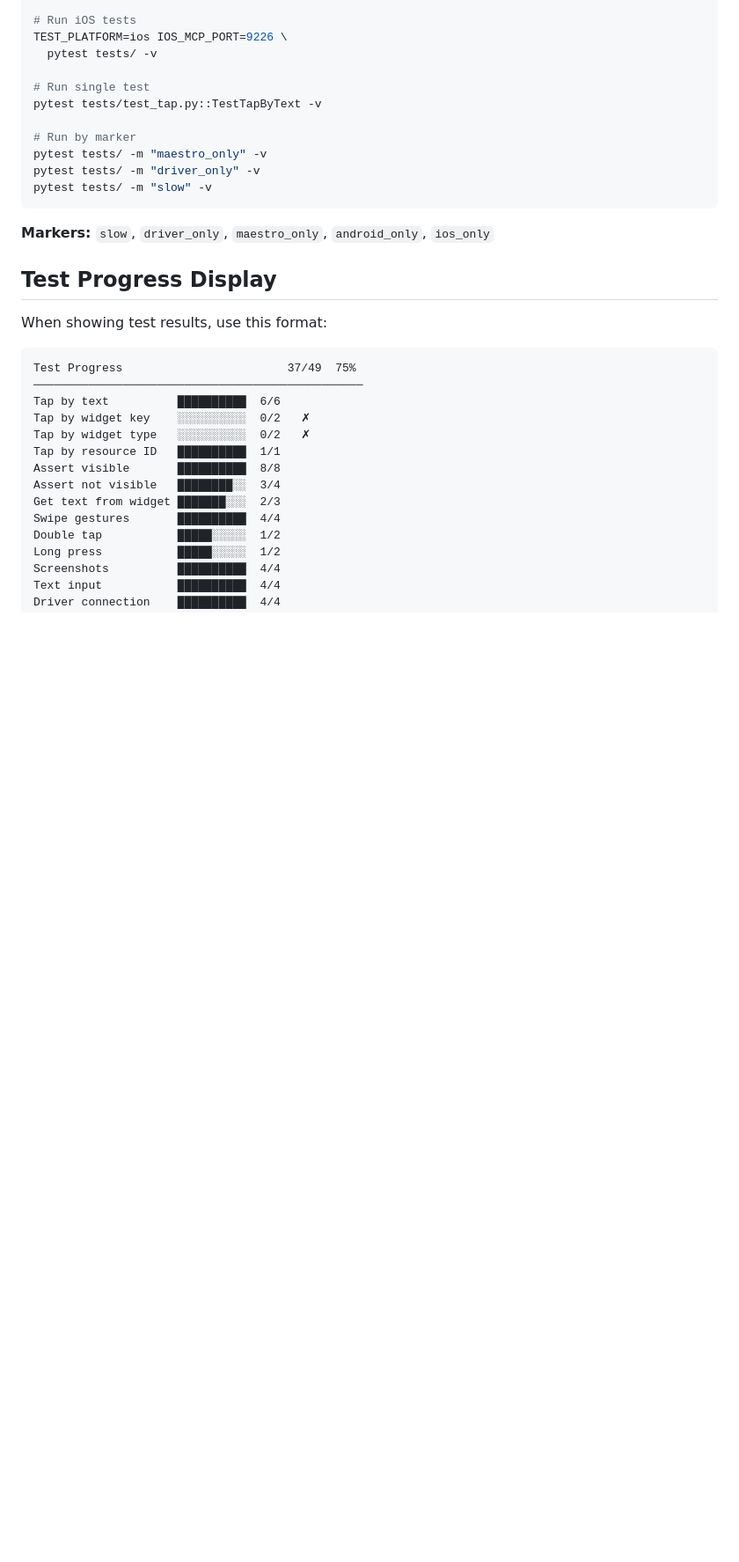
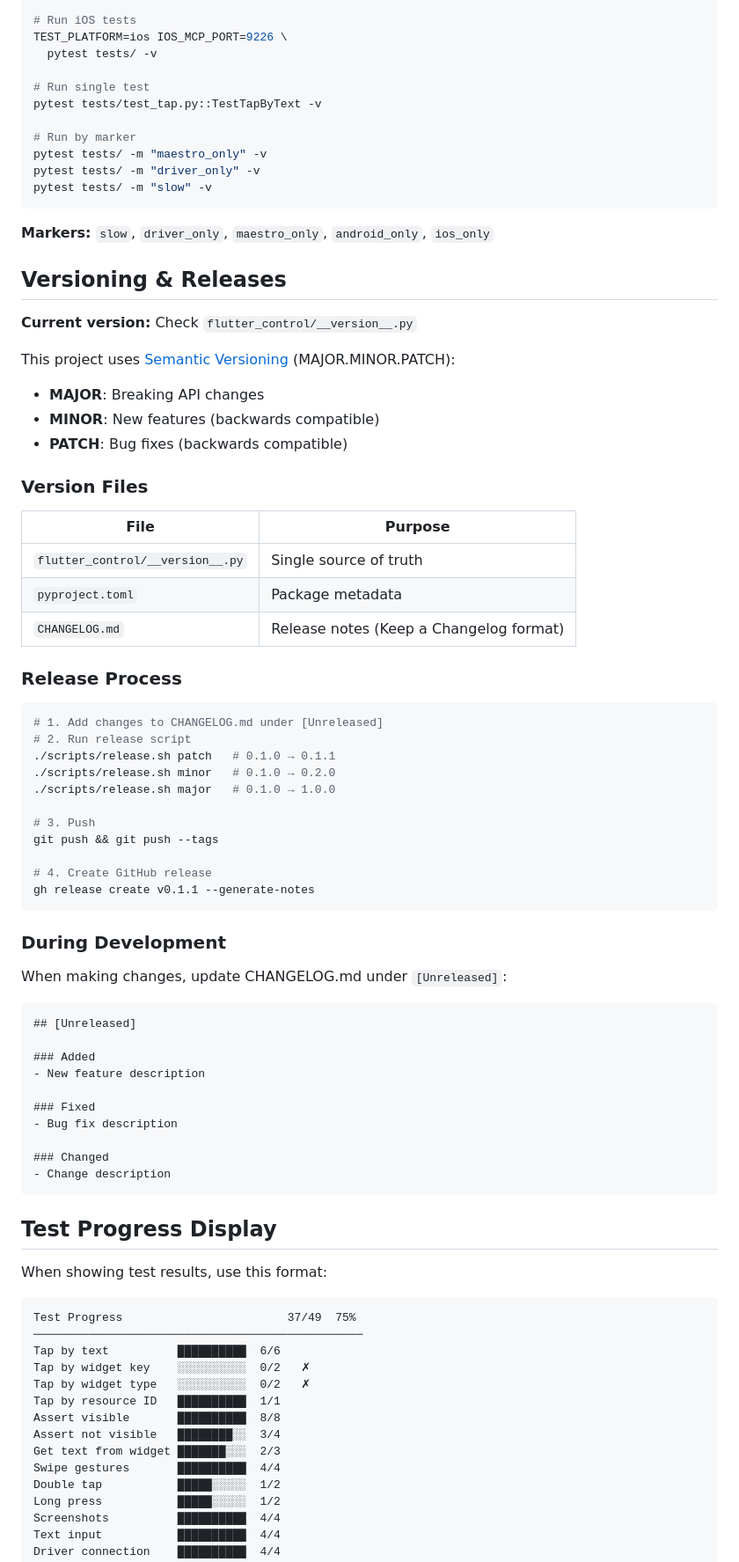
Before and after one commit to erace/flutter-control-mcp, a Markdown page: CLAUDE.md, the part around the change. Shown at 88% size. Rendered like a GitHub page; blank space fills up the shorter version.

Commit message:
docs: add versioning workflow to CLAUDE.md
This ensures future Claude sessions know about the release process.

Co-Authored-By: Claude Opus 4.5 <noreply@anthropic.com>

````diff
--- a/CLAUDE.md
+++ b/CLAUDE.md
@@ -284,6 +284,53 @@ pytest tests/ -m "slow" -v
 
 **Markers:** `slow`, `driver_only`, `maestro_only`, `android_only`, `ios_only`
 
+## Versioning & Releases
+
+**Current version:** Check `flutter_control/__version__.py`
+
+This project uses [Semantic Versioning](https://semver.org/) (MAJOR.MINOR.PATCH):
+- **MAJOR**: Breaking API changes
+- **MINOR**: New features (backwards compatible)
+- **PATCH**: Bug fixes (backwards compatible)
+
+### Version Files
+| File | Purpose |
+|------|---------|
+| `flutter_control/__version__.py` | Single source of truth |
+| `pyproject.toml` | Package metadata |
+| `CHANGELOG.md` | Release notes (Keep a Changelog format) |
+
+### Release Process
+
+```bash
+# 1. Add changes to CHANGELOG.md under [Unreleased]
+# 2. Run release script
+./scripts/release.sh patch   # 0.1.0 → 0.1.1
+./scripts/release.sh minor   # 0.1.0 → 0.2.0
+./scripts/release.sh major   # 0.1.0 → 1.0.0
+
+# 3. Push
+git push && git push --tags
+
+# 4. Create GitHub release
+gh release create v0.1.1 --generate-notes
+```
+
+### During Development
+When making changes, update CHANGELOG.md under `[Unreleased]`:
+```markdown
+## [Unreleased]
+
+### Added
+- New feature description
+
+### Fixed
+- Bug fix description
+
+### Changed
+- Change description
+```
+
 ## Test Progress Display
 
 When showing test results, use this format:
````
